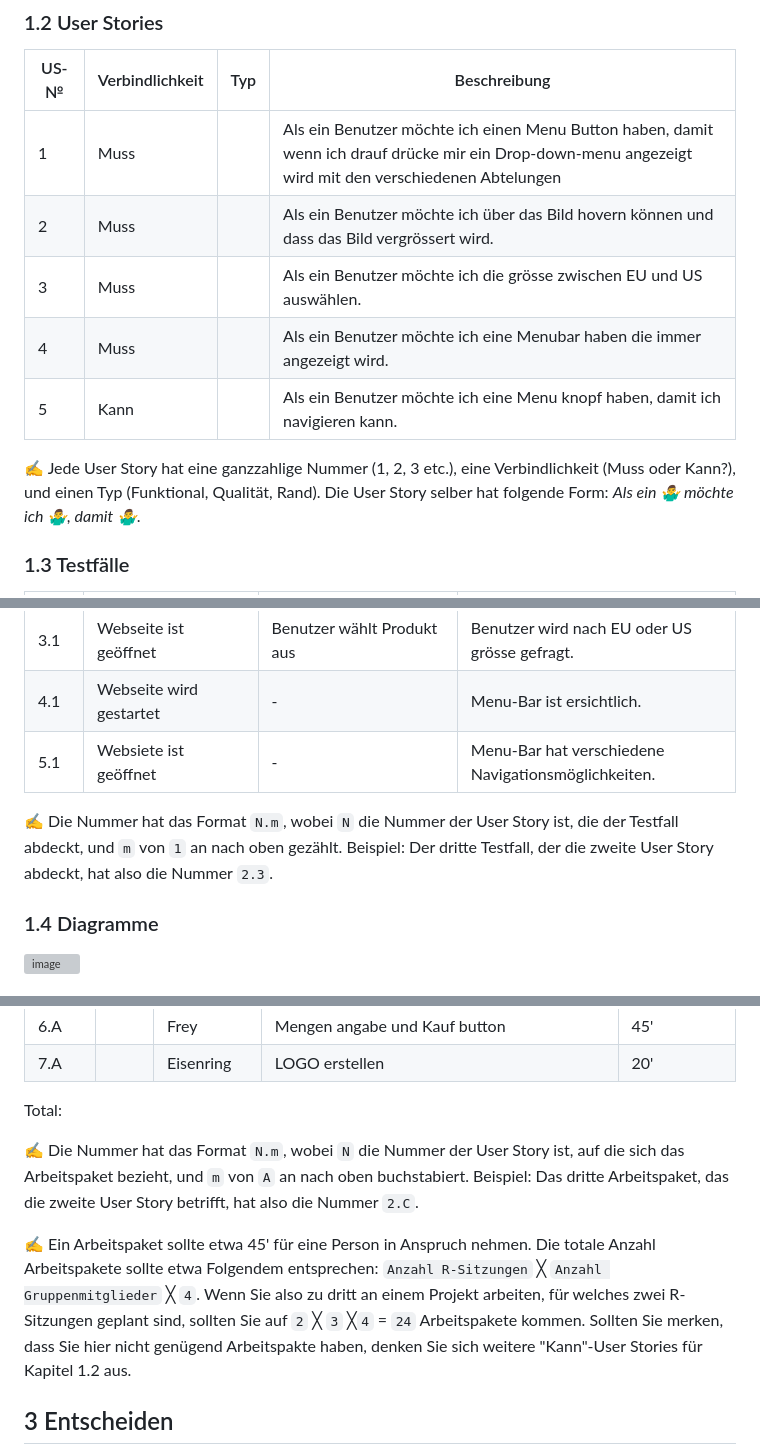
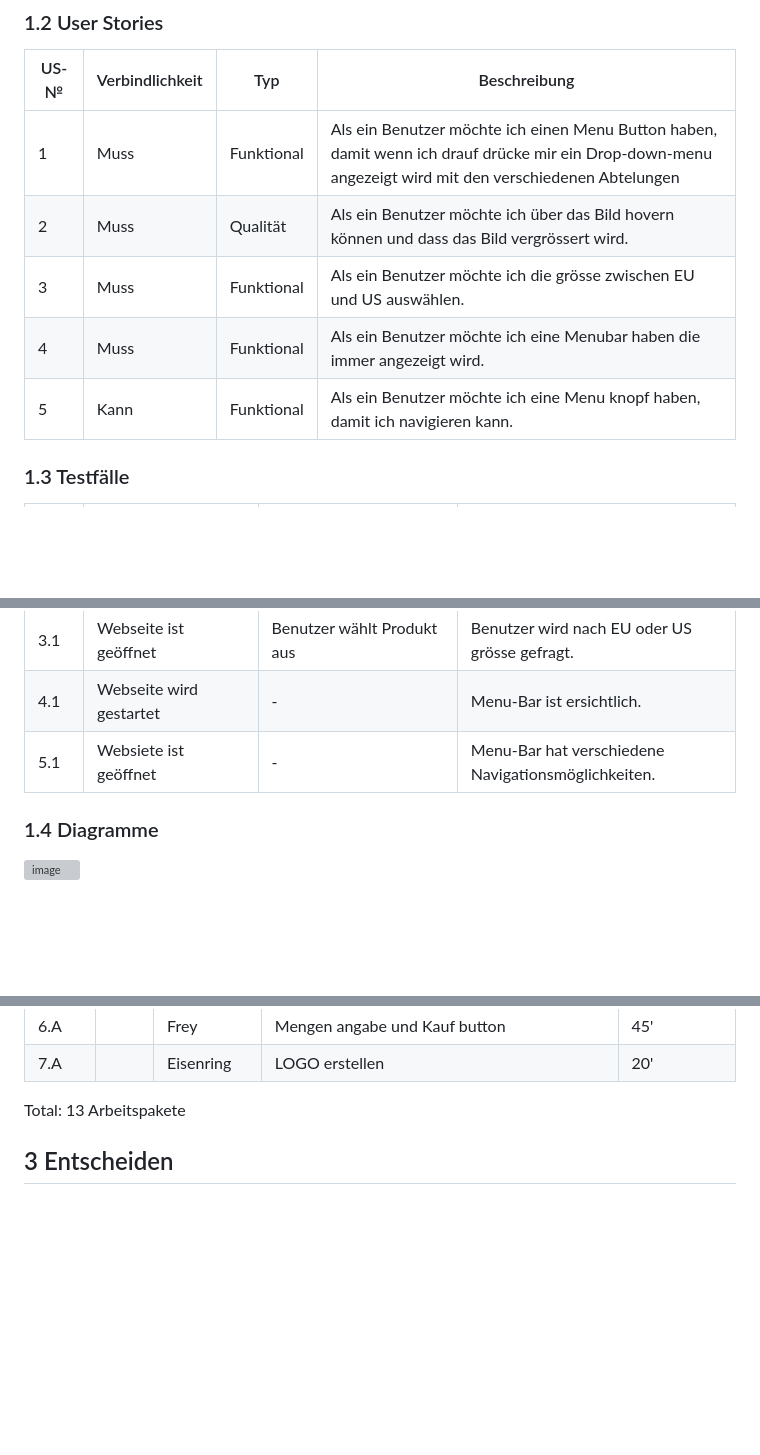
Before and after one commit to Giovi06/LA1600, a Markdown page: projektdokumentation.md, 3 parts joined by grey strips. GitHub-like rendering; blank space fills up the shorter version; grey boxes are pictures that could not be loaded.

Commit message:
Arbeitspakete finished projektdokumentation.md

```diff
--- a/projektdokumentation.md
+++ b/projektdokumentation.md
@@ -18,16 +18,13 @@ Unser Ziel ist es einen Onlineshop zu gestallten, welcher Benutzerfreundlich ist
 
 | US-№ | Verbindlichkeit | Typ  | Beschreibung                       |
 | ---- | --------------- | ---- | ---------------------------------- |
-| 1    |Muss|      | Als ein Benutzer möchte ich einen Menu Button haben, damit wenn ich drauf drücke mir ein Drop-down-menu angezeigt wird mit den verschiedenen Abtelungen |
-| 2  |Muss|      |Als ein Benutzer möchte ich über das Bild hovern können und dass das Bild vergrössert wird.|
-| 3  |Muss|      |Als ein Benutzer möchte ich die grösse zwischen EU und US auswählen.|
-| 4  |Muss|      |Als ein Benutzer möchte ich eine Menubar haben die immer angezeigt wird.|
-| 5  |Kann|      |Als ein Benutzer möchte ich eine Menu knopf haben, damit ich navigieren kann.|
+| 1    |Muss|   Funktional   | Als ein Benutzer möchte ich einen Menu Button haben, damit wenn ich drauf drücke mir ein Drop-down-menu angezeigt wird mit den verschiedenen Abtelungen |
+| 2  |Muss|   Qualität   |Als ein Benutzer möchte ich über das Bild hovern können und dass das Bild vergrössert wird.|
+| 3  |Muss| Funktional     |Als ein Benutzer möchte ich die grösse zwischen EU und US auswählen.|
+| 4  |Muss|   Funktional   |Als ein Benutzer möchte ich eine Menubar haben die immer angezeigt wird.|
+| 5  |Kann|   Funktional   |Als ein Benutzer möchte ich eine Menu knopf haben, damit ich navigieren kann.|
 
 
-
-
-✍️ Jede User Story hat eine ganzzahlige Nummer (1, 2, 3 etc.), eine Verbindlichkeit (Muss oder Kann?), und einen Typ (Funktional, Qualität, Rand). Die User Story selber hat folgende Form: *Als ein 🤷‍♂️ möchte ich 🤷‍♂️, damit 🤷‍♂️*.
 
 ### 1.3 Testfälle
 
@@ -39,7 +36,7 @@ Unser Ziel ist es einen Onlineshop zu gestallten, welcher Benutzerfreundlich ist
 |4.1|Webseite wird gestartet|-|Menu-Bar ist ersichtlich.|
 |5.1|Websiete ist geöffnet|-|Menu-Bar hat verschiedene Navigationsmöglichkeiten. |
 
-✍️ Die Nummer hat das Format `N.m`, wobei `N` die Nummer der User Story ist, die der Testfall abdeckt, und `m` von `1` an nach oben gezählt. Beispiel: Der dritte Testfall, der die zweite User Story abdeckt, hat also die Nummer `2.3`.
+
 
 ### 1.4 Diagramme
 
@@ -62,11 +59,9 @@ Unser Ziel ist es einen Onlineshop zu gestallten, welcher Benutzerfreundlich ist
 | 7.A  |       |Eisenring|LOGO erstellen|20'|
 
 
-Total:
+Total: 13 Arbeitspakete
 
-✍️ Die Nummer hat das Format `N.m`, wobei `N` die Nummer der User Story ist, auf die sich das Arbeitspaket bezieht, und `m` von `A` an nach oben buchstabiert. Beispiel: Das dritte Arbeitspaket, das die zweite User Story betrifft, hat also die Nummer `2.C`.
 
-✍️ Ein Arbeitspaket sollte etwa 45' für eine Person in Anspruch nehmen. Die totale Anzahl Arbeitspakete sollte etwa Folgendem entsprechen: `Anzahl R-Sitzungen` ╳ `Anzahl Gruppenmitglieder` ╳ `4`. Wenn Sie also zu dritt an einem Projekt arbeiten, für welches zwei R-Sitzungen geplant sind, sollten Sie auf `2` ╳ `3` ╳`4` = `24` Arbeitspakete kommen. Sollten Sie merken, dass Sie hier nicht genügend Arbeitspakte haben, denken Sie sich weitere "Kann"-User Stories für Kapitel 1.2 aus.
 
 ## 3 Entscheiden
 
```
